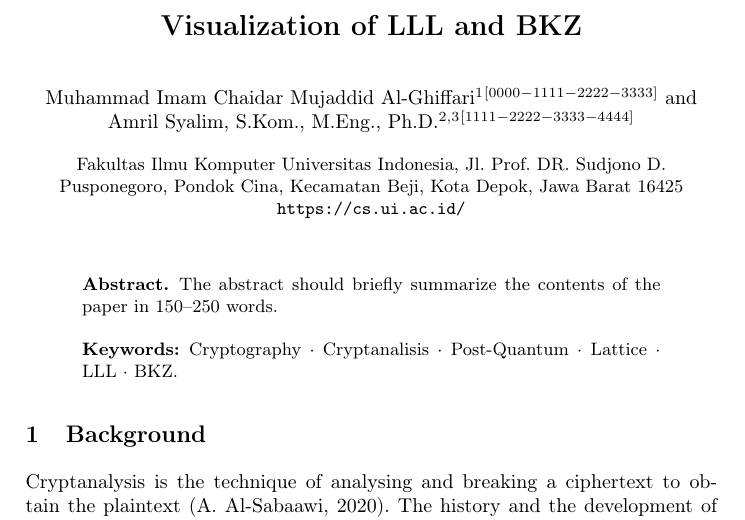
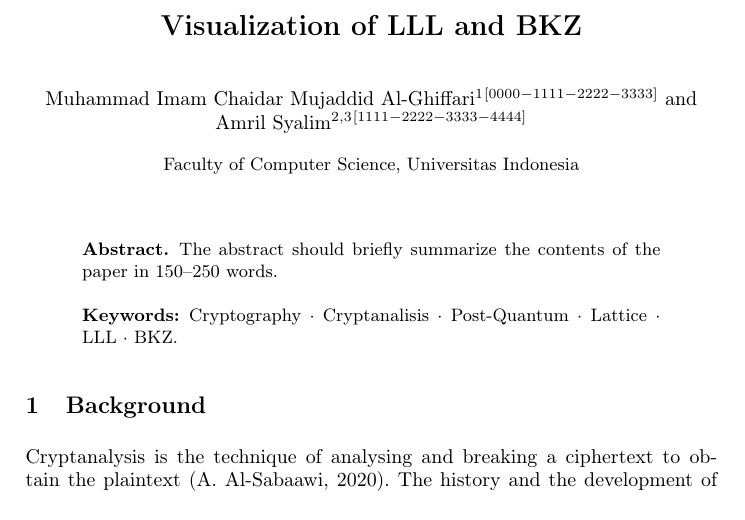
Before and after one commit to micma69/latviz, a LaTeX paper (Visualization of LLL and BKZ.tex): part of page 1 of 7, cut so that both start at the same text. Compiled offline with pdfLaTeX.

Commit message:
"Fixing the author and faculty name"

```diff
--- a/Visualization of LLL and BKZ.tex
+++ b/Visualization of LLL and BKZ.tex
@@ -32,14 +32,15 @@
 % an abbreviated paper title here
 %
 \author{Muhammad Imam Chaidar Mujaddid Al-Ghiffari\inst{1}\orcidID{0000-1111-2222-3333} \and
-Amril Syalim, S.Kom., M.Eng., Ph.D.\inst{2,3}\orcidID{1111-2222-3333-4444}}
+Amril Syalim \inst{2,3}\orcidID{1111-2222-3333-4444}}
 %
 \authorrunning{F. Author et al.}
 % First names are abbreviated in the running head.
 % If there are more than two authors, 'et al.' is used.
 %
-\institute{Fakultas Ilmu Komputer Universitas Indonesia, Jl. Prof. DR. Sudjono D. Pusponegoro, Pondok Cina, Kecamatan Beji, Kota Depok, Jawa Barat 16425
-\email{https://cs.ui.ac.id/}}
+\institute{Faculty of Computer Science, Universitas Indonesia}
+
+%\email{https://cs.ui.ac.id/}
 %
 \maketitle              % typeset the header of the contribution
 %
```
Also changed, not shown: Visualization of LLL and BKZ.pdf, 5 other files.
